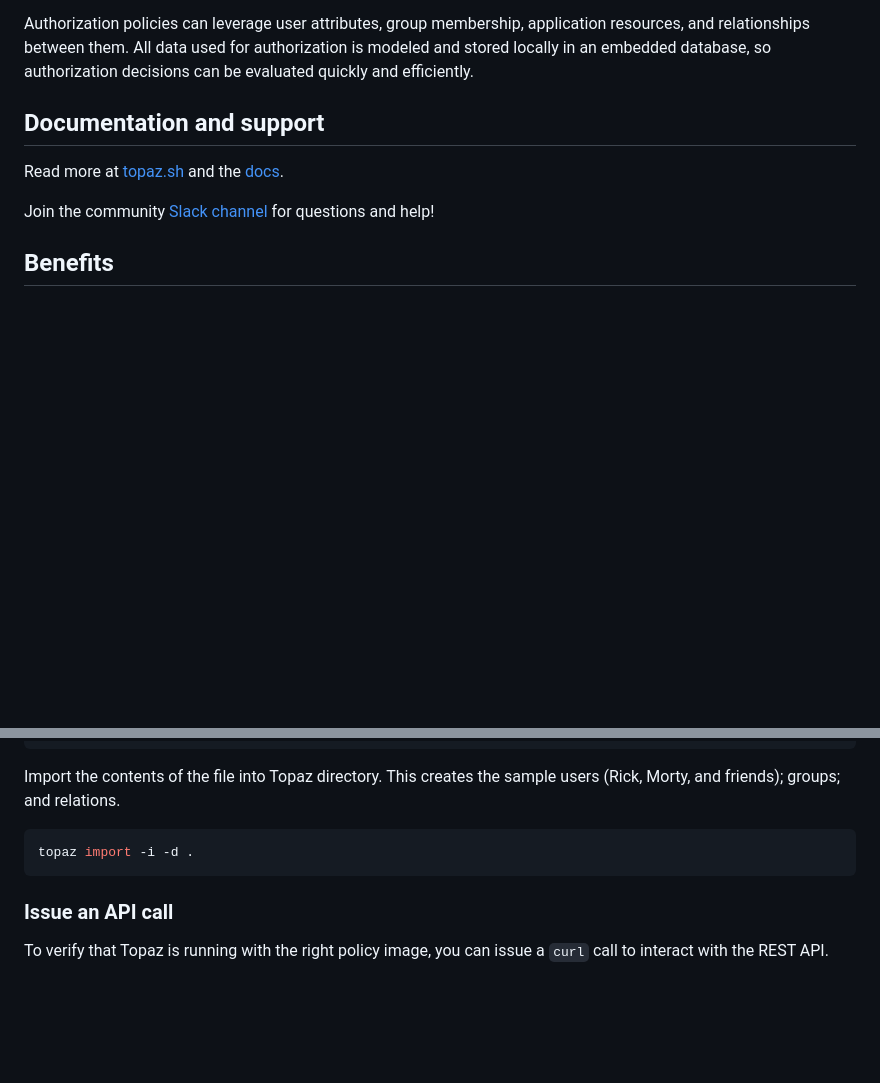
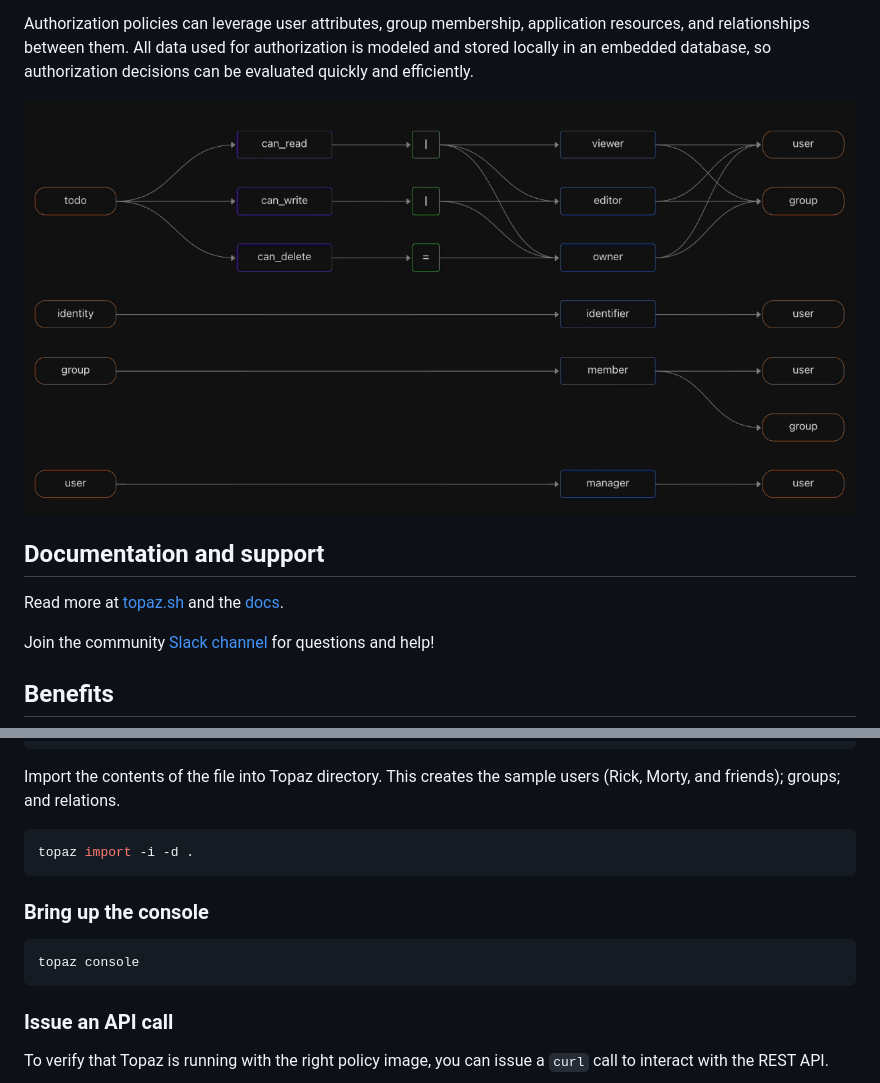
Before and after one commit to aserto-dev/topaz, a Markdown page: README.md, 2 parts joined by grey strips. Rendered like a GitHub page; pictures changed too: assets/topaz_model_viz.gif (added); blank space fills up the shorter version.

Commit message:
added console viz and instructions to README

````diff
--- a/README.md
+++ b/README.md
@@ -17,6 +17,8 @@ Topaz is an open-source authorization service providing fine-grained, real-time,
 It uses the [Open Policy Agent](https://www.openpolicyagent.org/) (OPA) as its decision engine, and provides a built-in directory that is inspired by the Google [Zanzibar](https://research.google/pubs/pub48190/) data model.
 
 Authorization policies can leverage user attributes, group membership, application resources, and relationships between them. All data used for authorization is modeled and stored locally in an embedded database, so authorization decisions can be evaluated quickly and efficiently.
+
+<img src="assets/topaz_model_viz.gif" alt="topaz model visualization">
 
 ## Documentation and support
 
@@ -154,6 +156,12 @@ Import the contents of the file into Topaz directory. This creates the sample us
 topaz import -i -d .
 ```
 
+### Bring up the console
+
+```shell
+topaz console
+```
+
 ### Issue an API call
 
 To verify that Topaz is running with the right policy image, you can issue a `curl` call to interact with the REST API.
````
